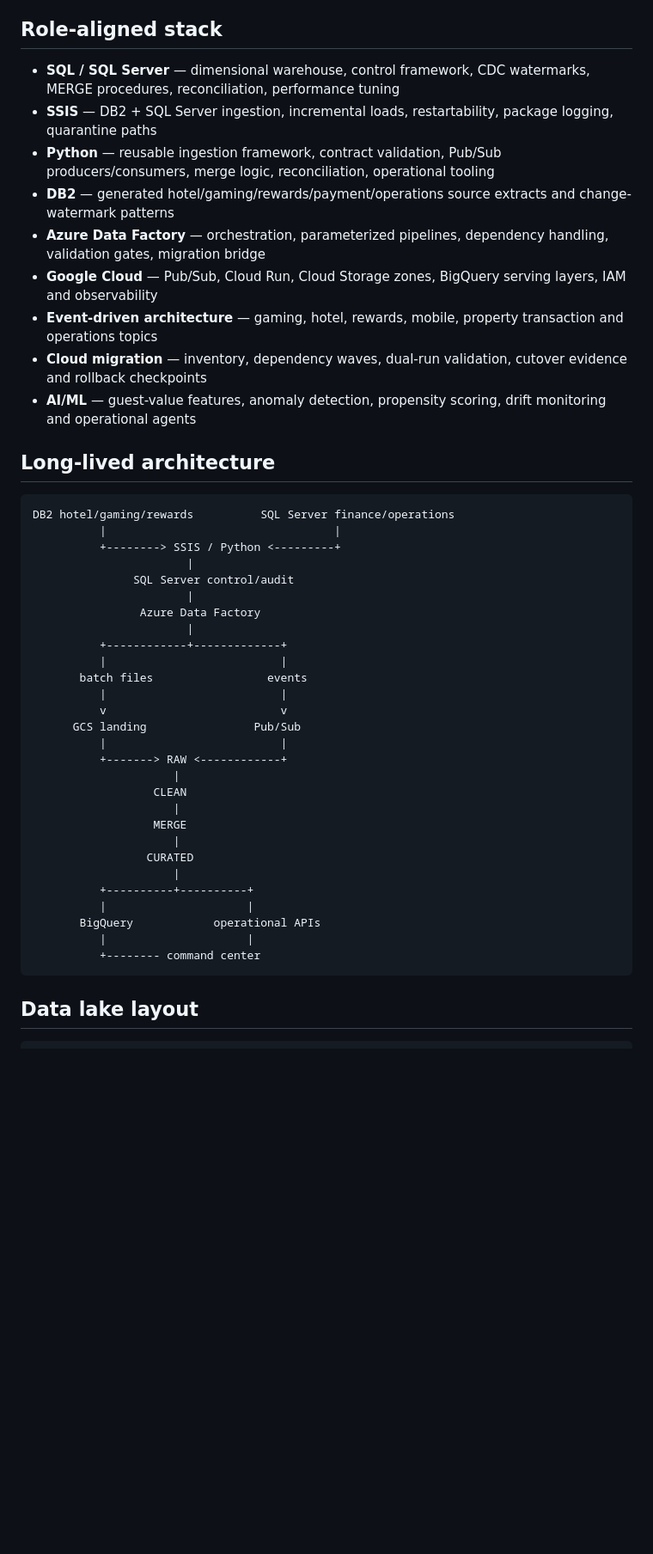
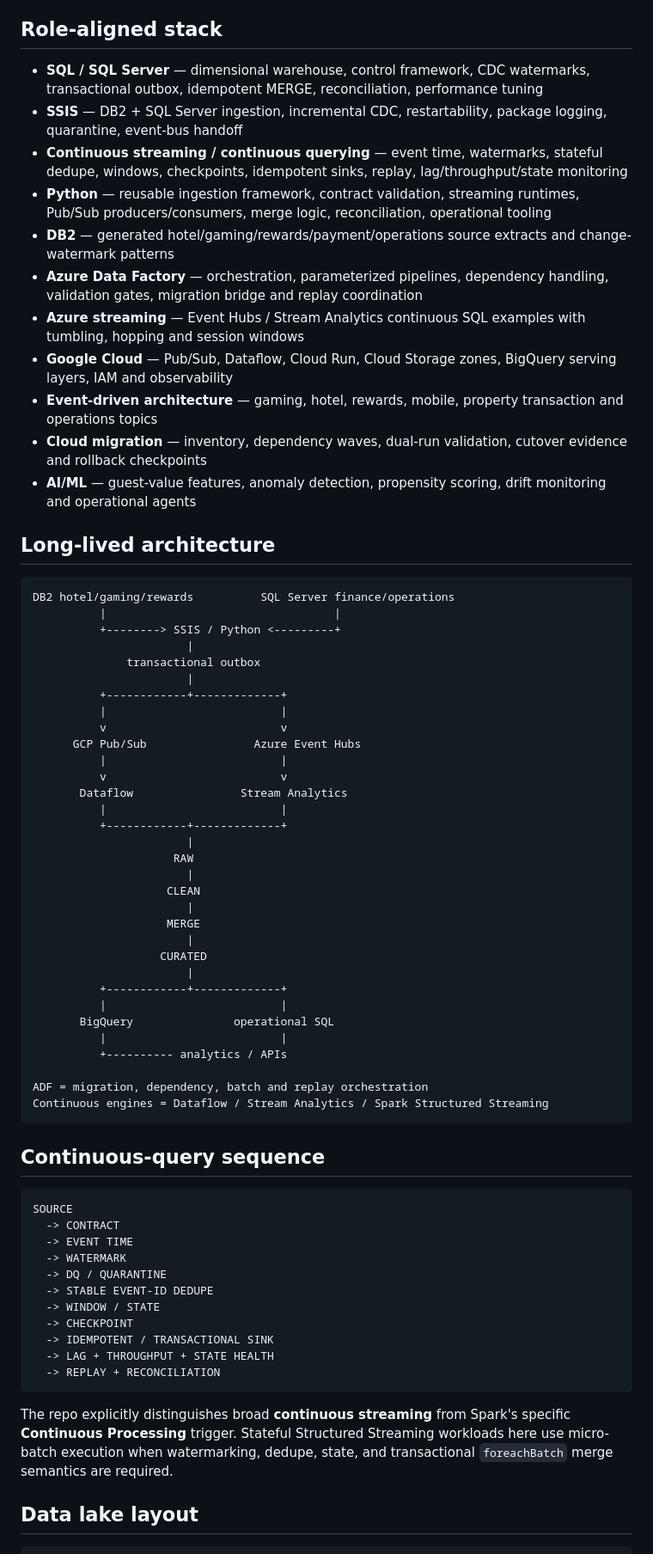
Before and after one commit to mrdata355/gaming-hospitality-enterprise-data-platform, a Markdown page: README.md, the part around one of its changes. Shown at 86% size. Drawn GitHub-style; blank space fills up the shorter version.

Commit message:
Promote continuous streaming SQL GCP Azure and SSIS interview paths

````diff
--- a/README.md
+++ b/README.md
@@ -12,12 +12,14 @@ A synthetic, production-style portfolio platform for modernizing gaming and hosp
 
 ## Role-aligned stack
 
-- **SQL / SQL Server** — dimensional warehouse, control framework, CDC watermarks, MERGE procedures, reconciliation, performance tuning
-- **SSIS** — DB2 + SQL Server ingestion, incremental loads, restartability, package logging, quarantine paths
-- **Python** — reusable ingestion framework, contract validation, Pub/Sub producers/consumers, merge logic, reconciliation, operational tooling
+- **SQL / SQL Server** — dimensional warehouse, control framework, CDC watermarks, transactional outbox, idempotent MERGE, reconciliation, performance tuning
+- **SSIS** — DB2 + SQL Server ingestion, incremental CDC, restartability, package logging, quarantine, event-bus handoff
+- **Continuous streaming / continuous querying** — event time, watermarks, stateful dedupe, windows, checkpoints, idempotent sinks, replay, lag/throughput/state monitoring
+- **Python** — reusable ingestion framework, contract validation, streaming runtimes, Pub/Sub producers/consumers, merge logic, reconciliation, operational tooling
 - **DB2** — generated hotel/gaming/rewards/payment/operations source extracts and change-watermark patterns
-- **Azure Data Factory** — orchestration, parameterized pipelines, dependency handling, validation gates, migration bridge
-- **Google Cloud** — Pub/Sub, Cloud Run, Cloud Storage zones, BigQuery serving layers, IAM and observability
+- **Azure Data Factory** — orchestration, parameterized pipelines, dependency handling, validation gates, migration bridge and replay coordination
+- **Azure streaming** — Event Hubs / Stream Analytics continuous SQL examples with tumbling, hopping and session windows
+- **Google Cloud** — Pub/Sub, Dataflow, Cloud Run, Cloud Storage zones, BigQuery serving layers, IAM and observability
 - **Event-driven architecture** — gaming, hotel, rewards, mobile, property transaction and operations topics
 - **Cloud migration** — inventory, dependency waves, dual-run validation, cutover evidence and rollback checkpoints
 - **AI/ML** — guest-value features, anomaly detection, propensity scoring, drift monitoring and operational agents
@@ -29,31 +31,53 @@ DB2 hotel/gaming/rewards          SQL Server finance/operations
           |                                  |
           +--------> SSIS / Python <---------+
                        |
-               SQL Server control/audit
-                       |
-                Azure Data Factory
+              transactional outbox
                        |
           +------------+-------------+
           |                          |
-       batch files                 events
+          v                          v
+      GCP Pub/Sub                Azure Event Hubs
           |                          |
           v                          v
-      GCS landing                Pub/Sub
+       Dataflow                Stream Analytics
           |                          |
-          +-------> RAW <------------+
-                     |
-                  CLEAN
-                     |
-                  MERGE
-                     |
-                 CURATED
-                     |
-          +----------+----------+
-          |                     |
-       BigQuery            operational APIs
-          |                     |
-          +-------- command center
+          +------------+-------------+
+                       |
+                     RAW
+                       |
+                    CLEAN
+                       |
+                    MERGE
+                       |
+                   CURATED
+                       |
+          +------------+-------------+
+          |                          |
+       BigQuery               operational SQL
+          |                          |
+          +---------- analytics / APIs
+
+ADF = migration, dependency, batch and replay orchestration
+Continuous engines = Dataflow / Stream Analytics / Spark Structured Streaming
 ```
+
+## Continuous-query sequence
+
+```text
+SOURCE
+  -> CONTRACT
+  -> EVENT TIME
+  -> WATERMARK
+  -> DQ / QUARANTINE
+  -> STABLE EVENT-ID DEDUPE
+  -> WINDOW / STATE
+  -> CHECKPOINT
+  -> IDEMPOTENT / TRANSACTIONAL SINK
+  -> LAG + THROUGHPUT + STATE HEALTH
+  -> REPLAY + RECONCILIATION
+```
+
+The repo explicitly distinguishes broad **continuous streaming** from Spark's specific **Continuous Processing** trigger. Stateful Structured Streaming workloads here use micro-batch execution when watermarking, dedupe, state, and transactional `foreachBatch` merge semantics are required.
 
 ## Data lake layout
 
````
Also changed, not shown: other parts of README.md (+41 -35 lines).
